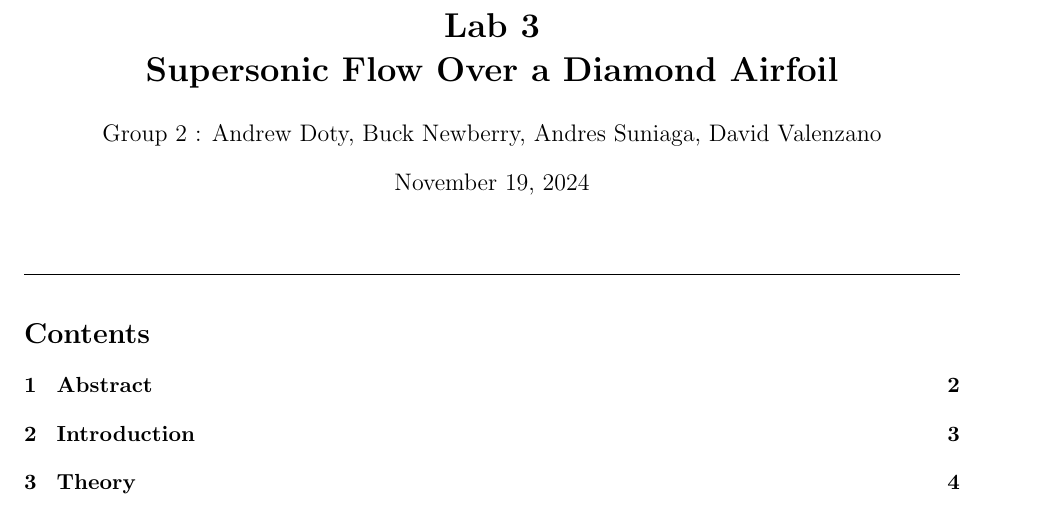
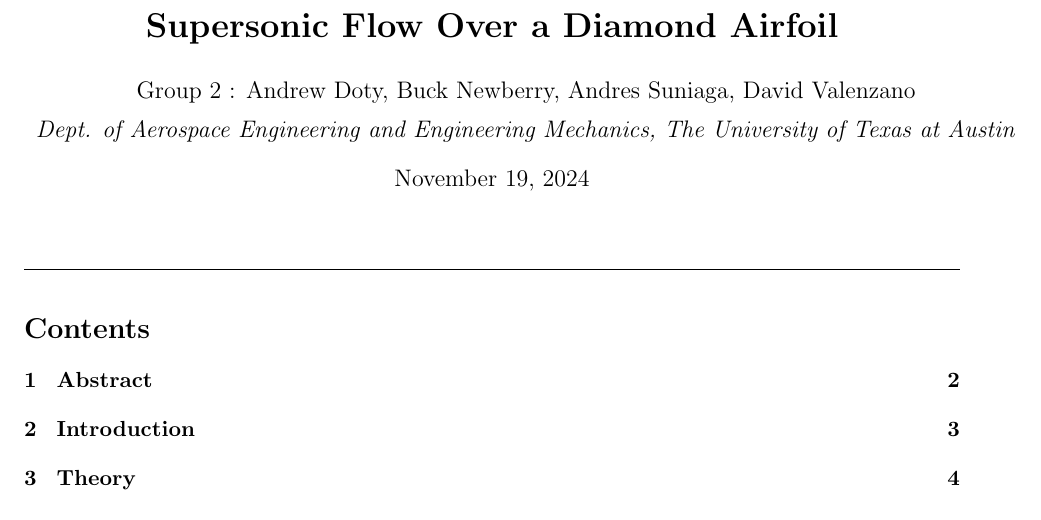
Before and after one commit to Polkadoty/high-speed-low-drag, a LaTeX document (Lab 3/report/Lab3_Report.tex): part of page 1 of 18, cut at the place of the change. Compiled offline with pdfLaTeX.

Commit message:
updated title section

```diff
--- a/Lab 3/report/Lab3_Report.tex
+++ b/Lab 3/report/Lab3_Report.tex
@@ -22,8 +22,8 @@
 
 \setlength\parindent{0pt}
 
-\title{\bf Lab 3 \\ Supersonic Flow Over a Diamond Airfoil}
-\author{Group 2 : Andrew Doty, Buck Newberry, Andres Suniaga, David Valenzano}
+\title{\bf Supersonic Flow Over a Diamond Airfoil}
+\author{Group 2 : Andrew Doty, Buck Newberry, Andres Suniaga, David Valenzano \\[2mm] \textit{Dept. of Aerospace Engineering and Engineering Mechanics, The University of Texas at Austin}}
 \date{November 19, 2024}
 
 \begin{document}
```
Also changed, not shown: 4 other files.
